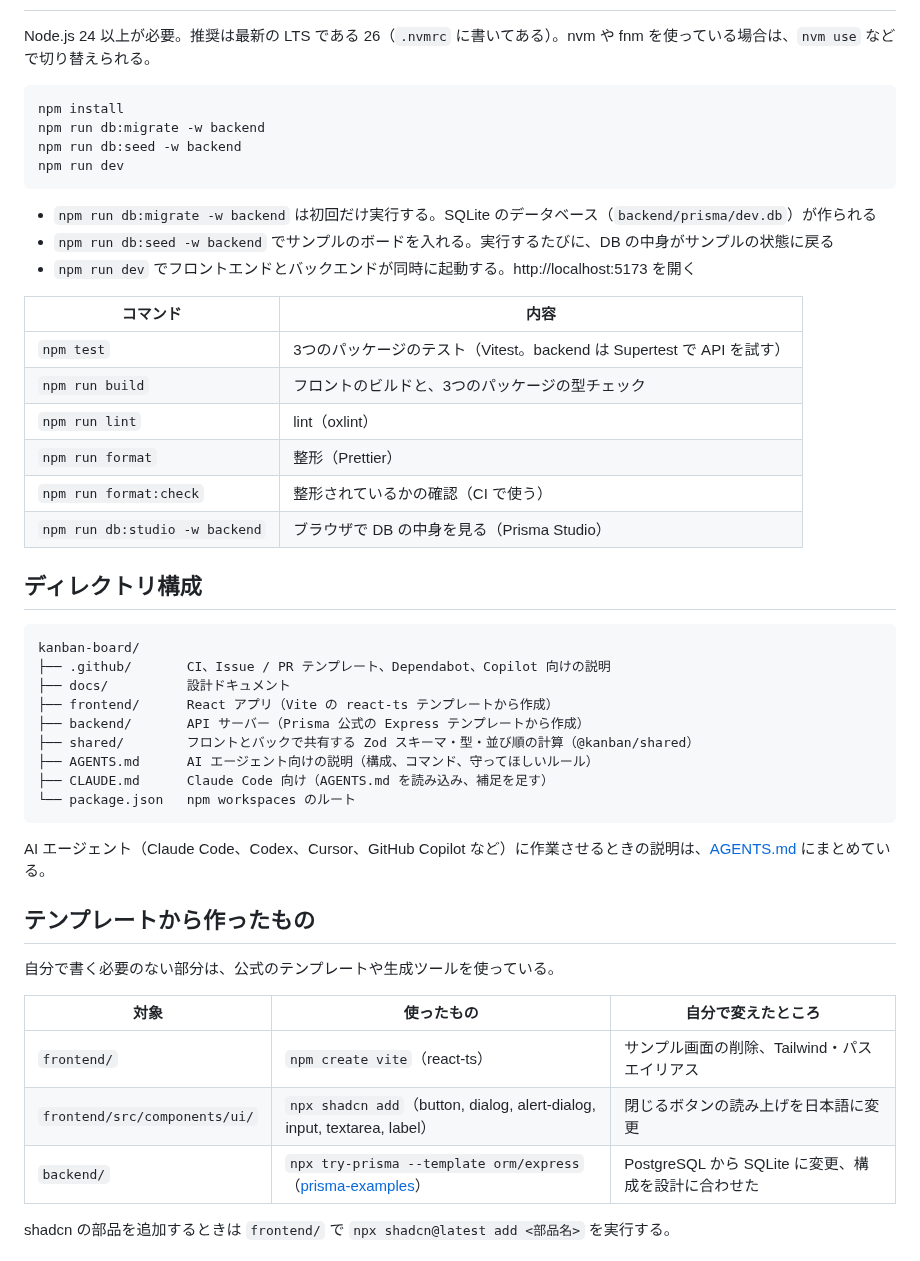
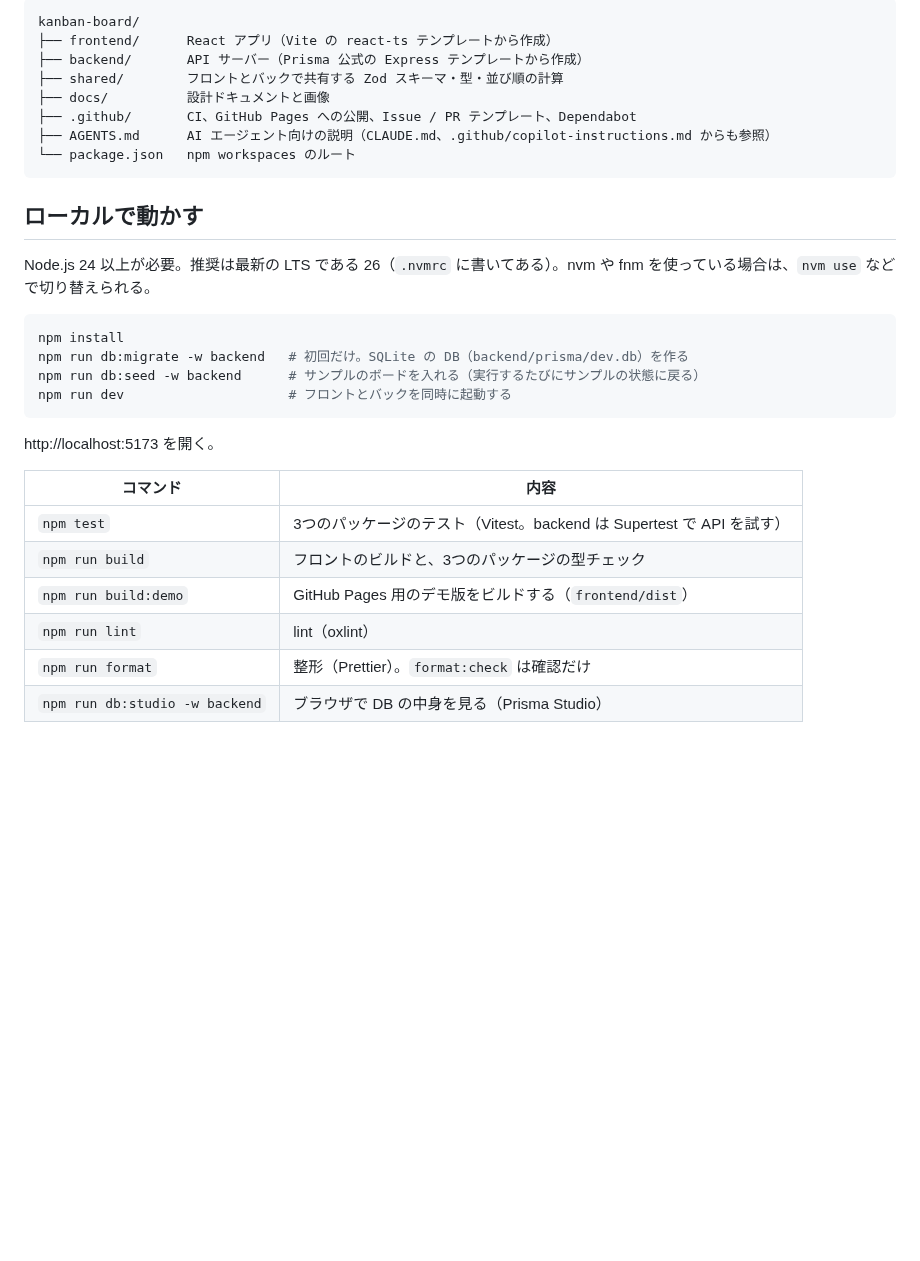
Before and after one commit to kiyohara1021/kanban-board, a Markdown page: README.md, the part around one of its changes. Rendered like a GitHub page; blank space fills up the shorter version.

````diff
--- a/README.md
+++ b/README.md
@@ -17,51 +92,33 @@ Trello のようなかんばんボードを作りながら React を学ぶプロ
+```
+kanban-board/
+├── frontend/      React アプリ（Vite の react-ts テンプレートから作成）
+├── backend/       API サーバー（Prisma 公式の Express テンプレートから作成）
+├── shared/        フロントとバックで共有する Zod スキーマ・型・並び順の計算
+├── docs/          設計ドキュメントと画像
+├── .github/       CI、GitHub Pages への公開、Issue / PR テンプレート、Dependabot
+├── AGENTS.md      AI エージェント向けの説明（CLAUDE.md、.github/copilot-instructions.md からも参照）
+└── package.json   npm workspaces のルート
+```
+
+## ローカルで動かす
 
 Node.js 24 以上が必要。推奨は最新の LTS である 26（`.nvmrc` に書いてある）。nvm や fnm を使っている場合は、`nvm use` などで切り替えられる。
 
 ```bash
 npm install
-npm run db:migrate -w backend
-npm run db:seed -w backend
-npm run dev
+npm run db:migrate -w backend   # 初回だけ。SQLite の DB（backend/prisma/dev.db）を作る
+npm run db:seed -w backend      # サンプルのボードを入れる（実行するたびにサンプルの状態に戻る）
+npm run dev                     # フロントとバックを同時に起動する
 ```
 
-- `npm run db:migrate -w backend` は初回だけ実行する。SQLite のデータベース（`backend/prisma/dev.db`）が作られる
-- `npm run db:seed -w backend` でサンプルのボードを入れる。実行するたびに、DB の中身がサンプルの状態に戻る
-- `npm run dev` でフロントエンドとバックエンドが同時に起動する。http://localhost:5173 を開く
+http://localhost:5173 を開く。
 
 | コマンド                       | 内容                                                                  |
 | ------------------------------ | --------------------------------------------------------------------- |
 | `npm test`                     | 3つのパッケージのテスト（Vitest。backend は Supertest で API を試す） |
 | `npm run build`                | フロントのビルドと、3つのパッケージの型チェック                       |
+| `npm run build:demo`           | GitHub Pages 用のデモ版をビルドする（`frontend/dist`）                |
 | `npm run lint`                 | lint（oxlint）                                                        |
-| `npm run format`               | 整形（Prettier）                                                      |
-| `npm run format:check`         | 整形されているかの確認（CI で使う）                                   |
+| `npm run format`               | 整形（Prettier）。`format:check` は確認だけ                           |
 | `npm run db:studio -w backend` | ブラウザで DB の中身を見る（Prisma Studio）                           |
 
-## ディレクトリ構成
-
-```
-kanban-board/
-├── .github/       CI、Issue / PR テンプレート、Dependabot、Copilot 向けの説明
-├── docs/          設計ドキュメント
-├── frontend/      React アプリ（Vite の react-ts テンプレートから作成）
-├── backend/       API サーバー（Prisma 公式の Express テンプレートから作成）
-├── shared/        フロントとバックで共有する Zod スキーマ・型・並び順の計算（@kanban/shared）
-├── AGENTS.md      AI エージェント向けの説明（構成、コマンド、守ってほしいルール）
-├── CLAUDE.md      Claude Code 向け（AGENTS.md を読み込み、補足を足す）
-└── package.json   npm workspaces のルート
-```
-
-AI エージェント（Claude Code、Codex、Cursor、GitHub Copilot など）に作業させるときの説明は、[AGENTS.md](AGENTS.md) にまとめている。
-
-## テンプレートから作ったもの
-
-自分で書く必要のない部分は、公式のテンプレートや生成ツールを使っている。
-
-| 対象                          | 使ったもの                                                                                                                      | 自分で変えたところ                                  |
-| ----------------------------- | ------------------------------------------------------------------------------------------------------------------------------- | --------------------------------------------------- |
-| `frontend/`                   | `npm create vite`（react-ts）                                                                                                   | サンプル画面の削除、Tailwind・パスエイリアス        |
-| `frontend/src/components/ui/` | `npx shadcn add`（button, dialog, alert-dialog, input, textarea, label）                                                        | 閉じるボタンの読み上げを日本語に変更                |
-| `backend/`                    | `npx try-prisma --template orm/express`（[prisma-examples](https://github.com/prisma/prisma-examples/tree/latest/orm/express)） | PostgreSQL から SQLite に変更、構成を設計に合わせた |
-
-shadcn の部品を追加するときは `frontend/` で `npx shadcn@latest add <部品名>` を実行する。
-
````
Also changed, not shown: other parts of README.md (+136 -55 lines), docs/images/board.png (added), docs/images/card-detail.png (added).
